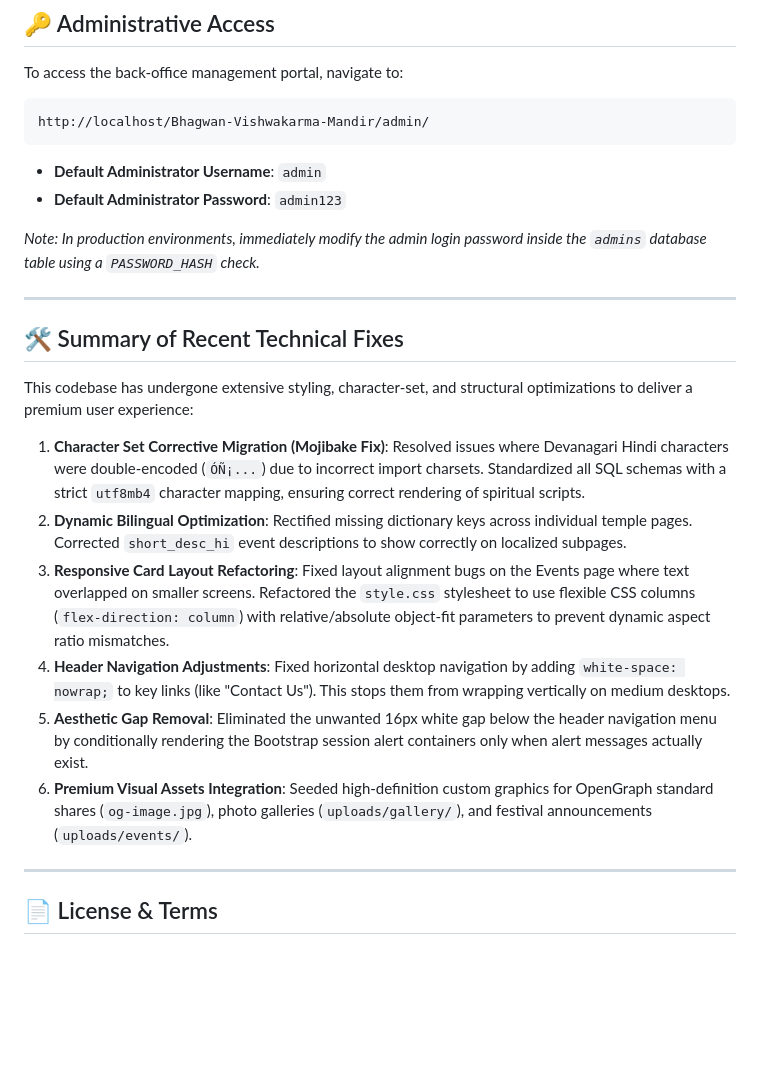
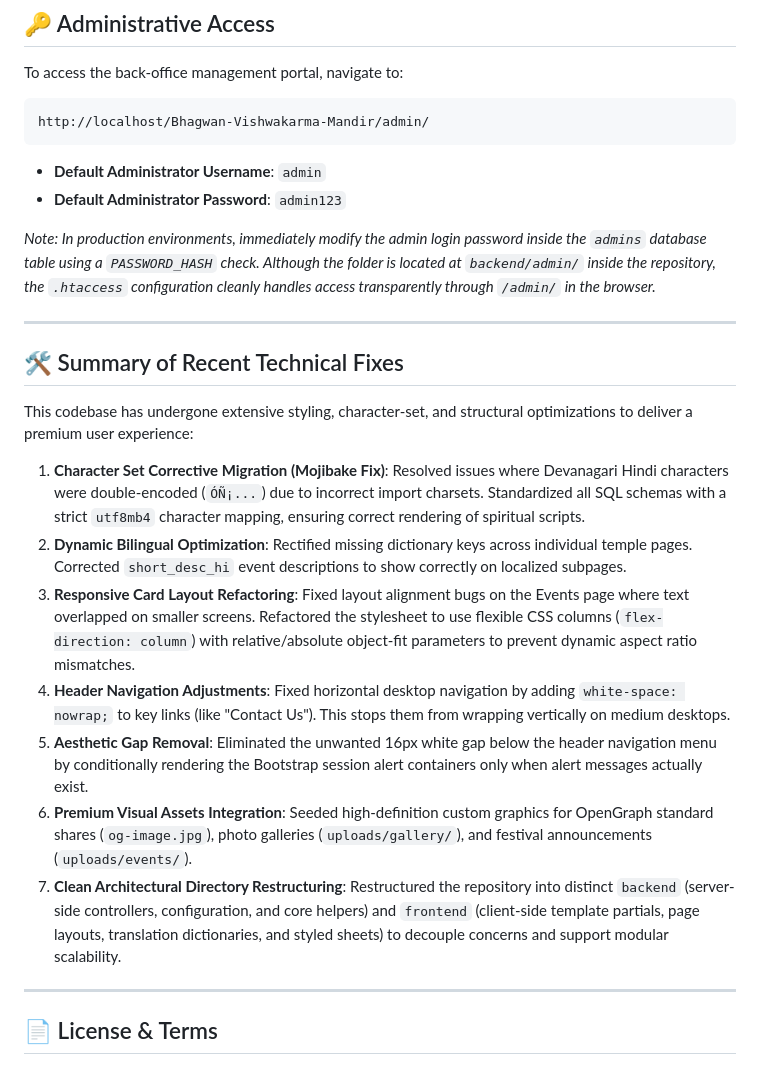
Before and after one commit to sharmanish011-maker/Bhagwan-Vishwakarma-Mandir, a Markdown page: README.md, the part around one of its changes. Rendered like a GitHub page; blank space fills up the shorter version.

```diff
--- a/README.md
+++ b/README.md
@@ -147,7 +150,7 @@ http://localhost/Bhagwan-Vishwakarma-Mandir/admin/
 - **Default Administrator Username**: `admin`
 - **Default Administrator Password**: `admin123`
 
-*Note: In production environments, immediately modify the admin login password inside the `admins` database table using a `PASSWORD_HASH` check.*
+*Note: In production environments, immediately modify the admin login password inside the `admins` database table using a `PASSWORD_HASH` check. Although the folder is located at `backend/admin/` inside the repository, the `.htaccess` configuration cleanly handles access transparently through `/admin/` in the browser.*
 
 ---
 
@@ -157,10 +160,11 @@ This codebase has undergone extensive styling, character-set, and structural opt
 
 1. **Character Set Corrective Migration (Mojibake Fix)**: Resolved issues where Devanagari Hindi characters were double-encoded (`ÓÑ¡...`) due to incorrect import charsets. Standardized all SQL schemas with a strict `utf8mb4` character mapping, ensuring correct rendering of spiritual scripts.
 2. **Dynamic Bilingual Optimization**: Rectified missing dictionary keys across individual temple pages. Corrected `short_desc_hi` event descriptions to show correctly on localized subpages.
-3. **Responsive Card Layout Refactoring**: Fixed layout alignment bugs on the Events page where text overlapped on smaller screens. Refactored the `style.css` stylesheet to use flexible CSS columns (`flex-direction: column`) with relative/absolute object-fit parameters to prevent dynamic aspect ratio mismatches.
+3. **Responsive Card Layout Refactoring**: Fixed layout alignment bugs on the Events page where text overlapped on smaller screens. Refactored the stylesheet to use flexible CSS columns (`flex-direction: column`) with relative/absolute object-fit parameters to prevent dynamic aspect ratio mismatches.
 4. **Header Navigation Adjustments**: Fixed horizontal desktop navigation by adding `white-space: nowrap;` to key links (like "Contact Us"). This stops them from wrapping vertically on medium desktops.
 5. **Aesthetic Gap Removal**: Eliminated the unwanted 16px white gap below the header navigation menu by conditionally rendering the Bootstrap session alert containers only when alert messages actually exist.
 6. **Premium Visual Assets Integration**: Seeded high-definition custom graphics for OpenGraph standard shares (`og-image.jpg`), photo galleries (`uploads/gallery/`), and festival announcements (`uploads/events/`).
+7. **Clean Architectural Directory Restructuring**: Restructured the repository into distinct `backend` (server-side controllers, configuration, and core helpers) and `frontend` (client-side template partials, page layouts, translation dictionaries, and styled sheets) to decouple concerns and support modular scalability.
 
 ---
 
```
Also changed, not shown: other parts of README.md (+28 -25 lines).
